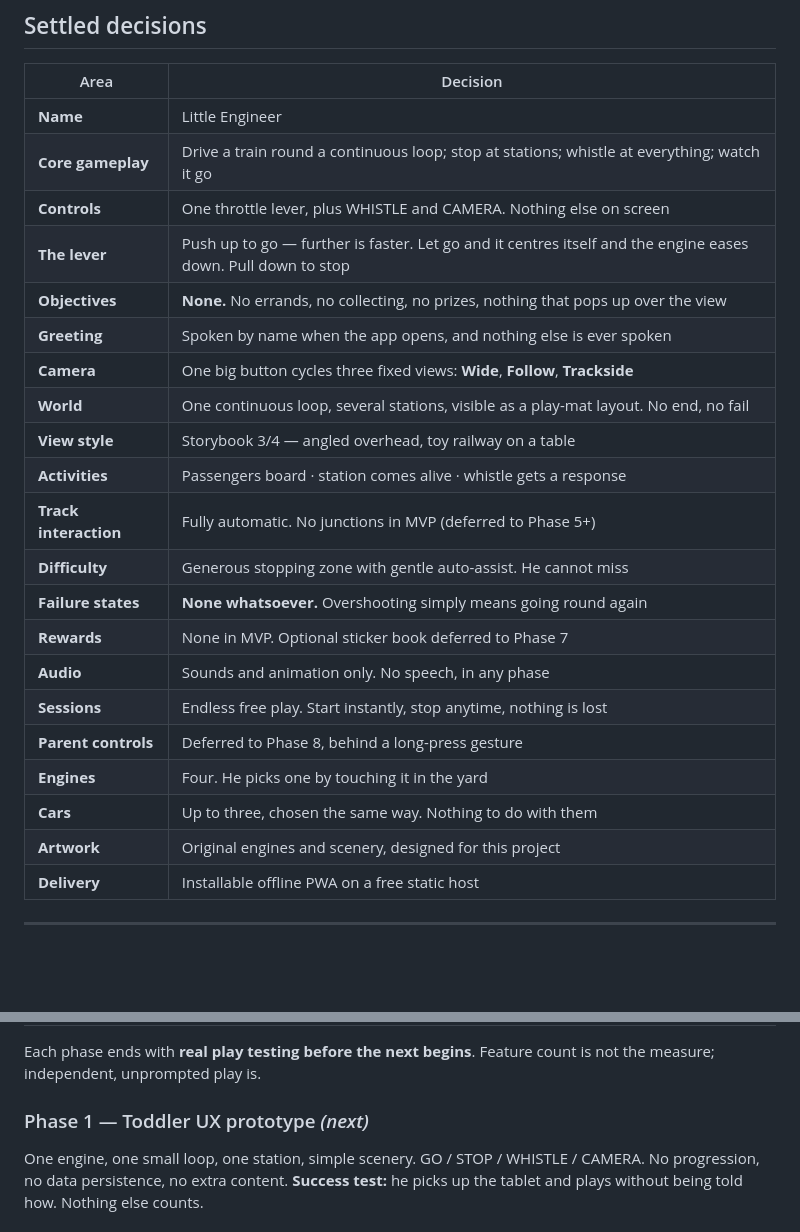
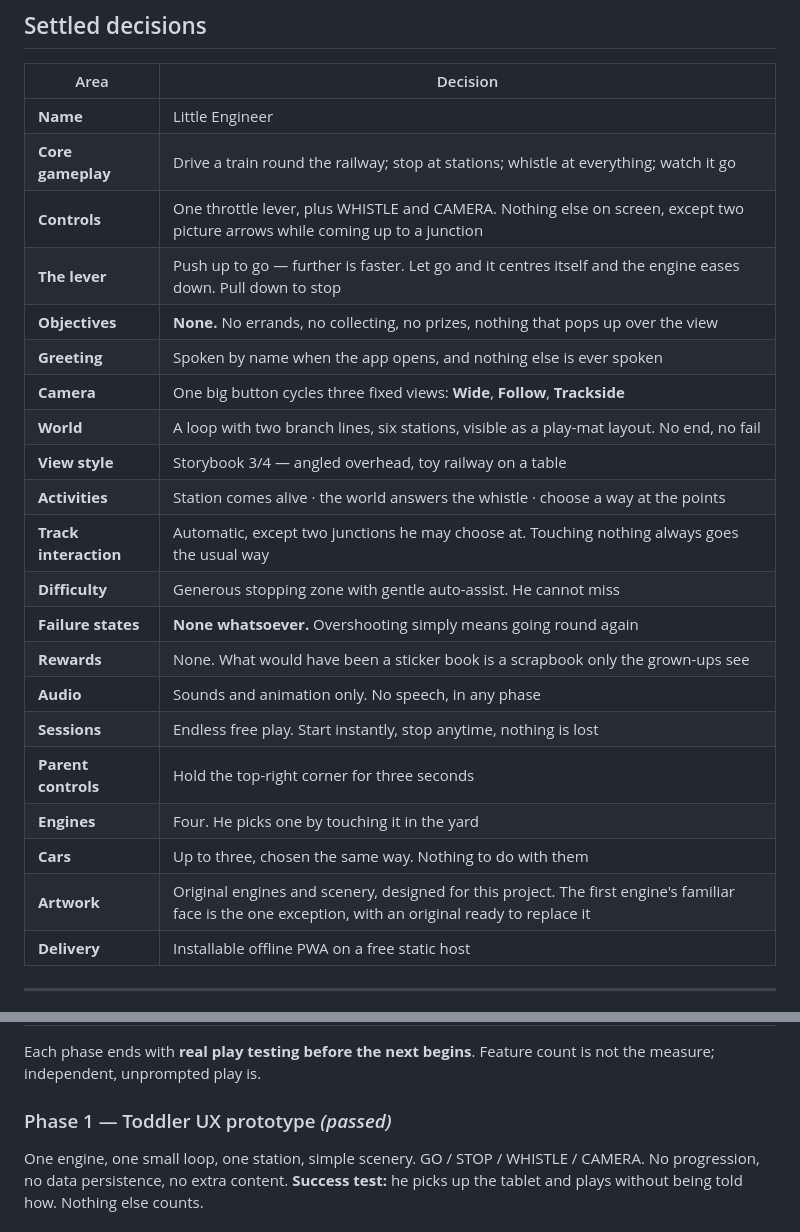
Before and after one commit to stonecrestpipes/little-engineer, a Markdown page: GAME_DESIGN.md, 2 parts joined by grey strips. Drawn GitHub-style; blank space fills up the shorter version.

```diff
--- a/GAME_DESIGN.md
+++ b/GAME_DESIGN.md
@@ -57,25 +57,25 @@ past. That is the whole of it.
 | Area | Decision |
 |---|---|
 | **Name** | Little Engineer |
-| **Core gameplay** | Drive a train round a continuous loop; stop at stations; whistle at everything; watch it go |
-| **Controls** | One throttle lever, plus WHISTLE and CAMERA. Nothing else on screen |
+| **Core gameplay** | Drive a train round the railway; stop at stations; whistle at everything; watch it go |
+| **Controls** | One throttle lever, plus WHISTLE and CAMERA. Nothing else on screen, except two picture arrows while coming up to a junction |
 | **The lever** | Push up to go — further is faster. Let go and it centres itself and the engine eases down. Pull down to stop |
 | **Objectives** | **None.** No errands, no collecting, no prizes, nothing that pops up over the view |
 | **Greeting** | Spoken by name when the app opens, and nothing else is ever spoken |
 | **Camera** | One big button cycles three fixed views: **Wide**, **Follow**, **Trackside** |
-| **World** | One continuous loop, several stations, visible as a play-mat layout. No end, no fail |
+| **World** | A loop with two branch lines, six stations, visible as a play-mat layout. No end, no fail |
 | **View style** | Storybook 3/4 — angled overhead, toy railway on a table |
-| **Activities** | Passengers board · station comes alive · whistle gets a response |
-| **Track interaction** | Fully automatic. No junctions in MVP (deferred to Phase 5+) |
+| **Activities** | Station comes alive · the world answers the whistle · choose a way at the points |
+| **Track interaction** | Automatic, except two junctions he may choose at. Touching nothing always goes the usual way |
 | **Difficulty** | Generous stopping zone with gentle auto-assist. He cannot miss |
 | **Failure states** | **None whatsoever.** Overshooting simply means going round again |
-| **Rewards** | None in MVP. Optional sticker book deferred to Phase 7 |
+| **Rewards** | None. What would have been a sticker book is a scrapbook only the grown-ups see |
 | **Audio** | Sounds and animation only. No speech, in any phase |
 | **Sessions** | Endless free play. Start instantly, stop anytime, nothing is lost |
-| **Parent controls** | Deferred to Phase 8, behind a long-press gesture |
+| **Parent controls** | Hold the top-right corner for three seconds |
 | **Engines** | Four. He picks one by touching it in the yard |
 | **Cars** | Up to three, chosen the same way. Nothing to do with them |
-| **Artwork** | Original engines and scenery, designed for this project |
+| **Artwork** | Original engines and scenery, designed for this project. The first engine's familiar face is the one exception, with an original ready to replace it |
 | **Delivery** | Installable offline PWA on a free static host |
 
 ---
@@ -240,7 +240,7 @@ one of them turns driving through a place into doing a job.
 Each phase ends with **real play testing before the next begins**. Feature count is not the measure;
 independent, unprompted play is.
 
-### Phase 1 — Toddler UX prototype *(next)*
+### Phase 1 — Toddler UX prototype *(passed)*
 One engine, one small loop, one station, simple scenery. GO / STOP / WHISTLE / CAMERA.
 No progression, no data persistence, no extra content.
 **Success test:** he picks up the tablet and plays without being told how. Nothing else counts.
```
Also changed, not shown: README.md (+29 -16 lines).
